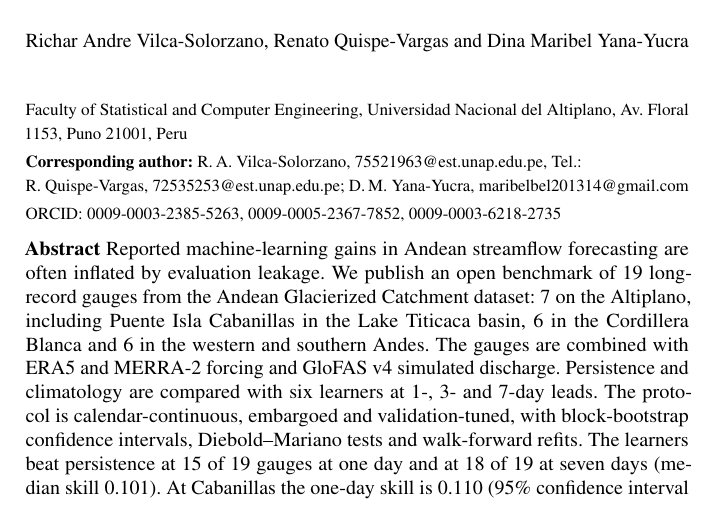
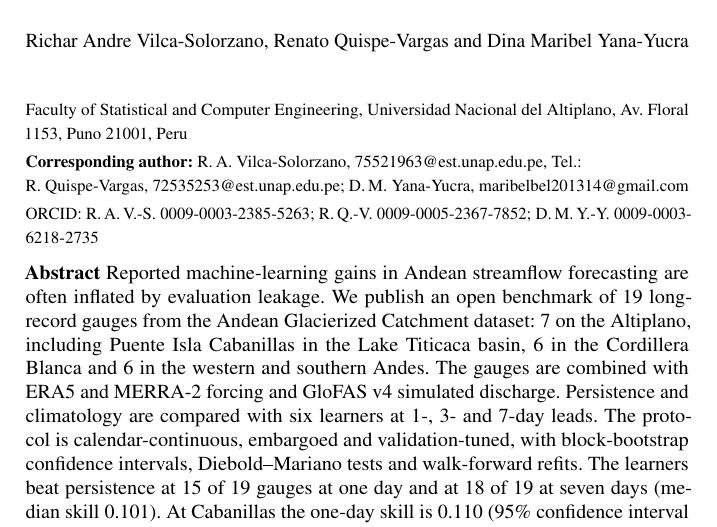
Before and after one commit to Andre031222/streamflow-drought-altiplano, a LaTeX document (01-articulo/manuscrito/caudal-sequia-altiplano.tex): part of page 1 of 18, cut so that both start at the same text. Compiled offline with pdfLaTeX.

Commit message:
Label ORCIDs with author initials

```diff
--- a/01-articulo/manuscrito/caudal-sequia-altiplano.tex
+++ b/01-articulo/manuscrito/caudal-sequia-altiplano.tex
@@ -40,7 +40,7 @@
 \noindent{\small Faculty of Statistical and Computer Engineering, Universidad Nacional del Altiplano, Av.~Floral 1153, Puno 21001, Peru\\[2pt]
 \textbf{Corresponding author:} R.\,A. Vilca-Solorzano, \href{mailto:\emailAndre}{\emailAndre}\phoneLine\\
 R. Quispe-Vargas, \href{mailto:\emailRenato}{\emailRenato}; D.\,M. Yana-Yucra, \href{mailto:\emailMaribel}{\emailMaribel}\\[2pt]
-ORCID: \orcidAndre{}, \orcidRenato{}, \orcidMaribel{}}
+ORCID: R.\,A.\,V.-S. \orcidAndre{}; R.\,Q.-V. \orcidRenato{}; D.\,M.\,Y.-Y. \orcidMaribel{}}
 \par\medskip
 
 \abstract*{Reported machine-learning gains in Andean streamflow forecasting are often inflated by evaluation leakage. We publish an open benchmark of \nGauges{} long-record gauges from the Andean Glacierized Catchment dataset: \nGaugesAlti{} on the Altiplano, including Puente Isla Cabanillas in the Lake Titicaca basin, \nGaugesCB{} in the Cordillera Blanca and \nGaugesWSA{} in the western and southern Andes. The gauges are combined with ERA5 and MERRA-2 forcing and GloFAS~v4 simulated discharge. Persistence and climatology are compared with six learners at 1-, 3- and 7-day leads. The protocol is calendar-continuous, embargoed and validation-tuned, with block-bootstrap confidence intervals, Diebold--Mariano tests and walk-forward refits. The learners beat persistence at \nPosOne{} of \nGauges{} gauges at one day and at \nPosSeven{} of \nGauges{} at seven days (median skill \medSkillSeven{}). At Cabanillas the one-day skill is \focusBestSkillOne{} (95\% confidence interval \focusBestLoOne--\focusBestHiOne), the opposite of what an earlier leaky pipeline reported. Yet a lower root-mean-square error does not improve the detection of drought days: the median critical success index is \medCsiPers{} for persistence and \medCsiBest{} for the learners. Hydrological drought decorrelates over a few hundred kilometres, and skill follows hydroclimatic regime rather than geography, so dense gauge networks matter more than distant proxies.}
```
Also changed, not shown: 01-articulo/manuscrito/caudal-sequia-altiplano_8p.tex (+1 -1 lines), 01-articulo/caudal-sequia-altiplano_8p.pdf, 1 other file.
